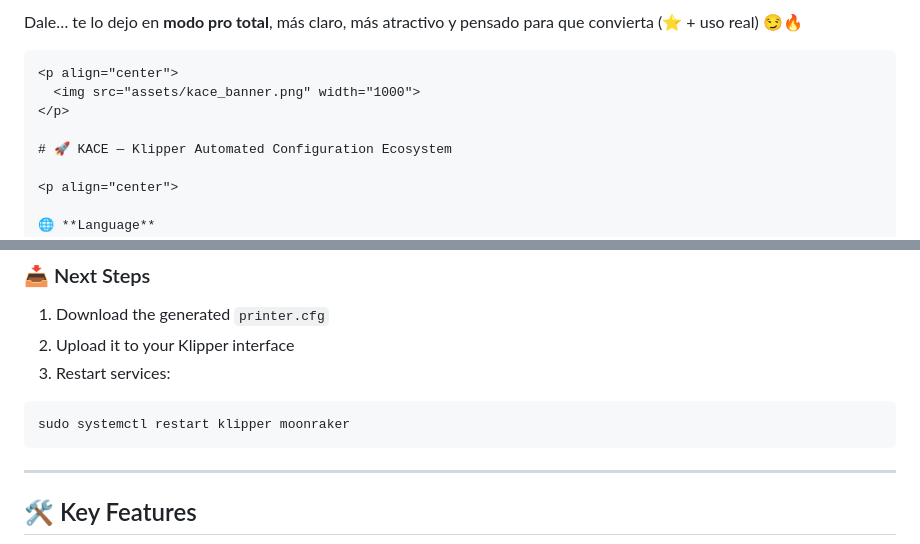
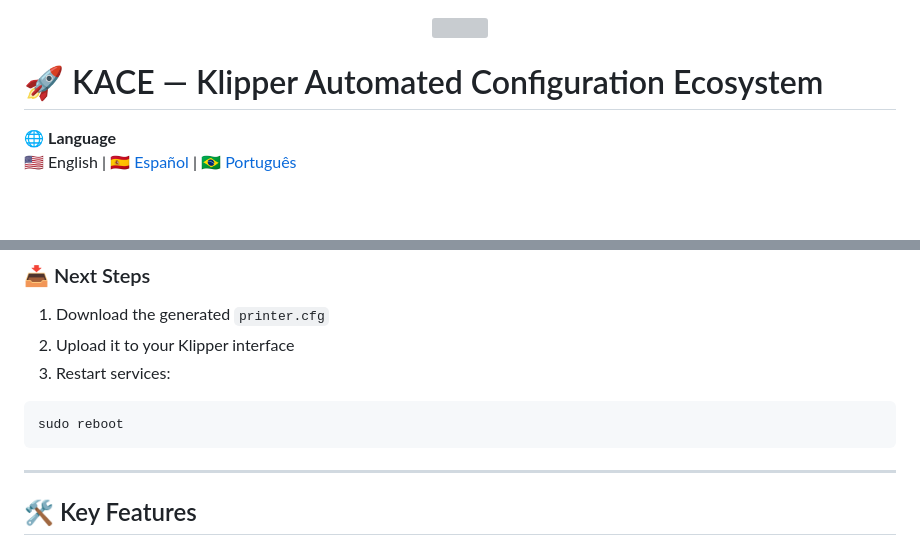
Before and after one commit to 3D-uy/KACE, a Markdown page: test.md, 2 parts joined by grey strips. Drawn GitHub-style; blank space fills up the shorter version; grey boxes are pictures that could not be loaded.

`````diff
--- a/test.md
+++ b/test.md
@@ -1,6 +1,3 @@
-Dale… te lo dejo en **modo pro total**, más claro, más atractivo y pensado para que convierta (⭐ + uso real) 😏🔥
-
-````md
 <p align="center">
   <img src="assets/kace_banner.png" width="1000">
 </p>
@@ -90,7 +87,7 @@ python3 kace.py
 3. Restart services:
 
 ```bash
-sudo systemctl restart klipper moonraker
+sudo reboot
 ```
 
 ---
`````
Also changed, not shown: other parts of test.md (+0 -1 lines).
